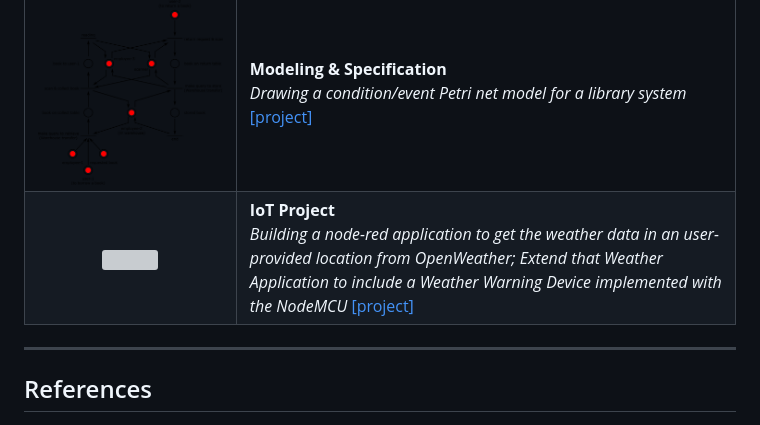
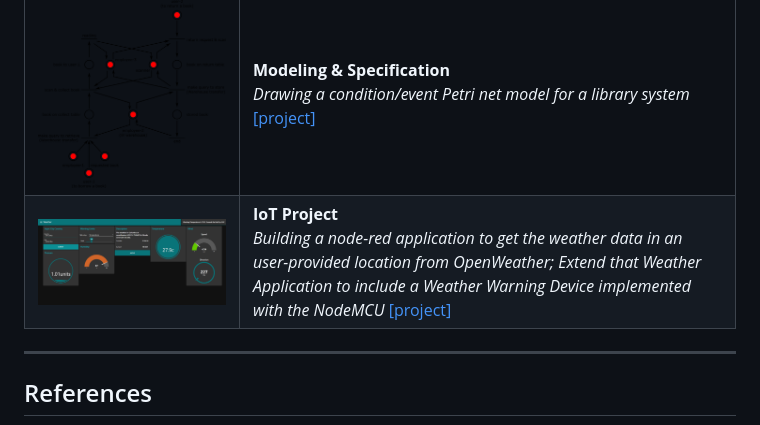
Before and after one commit to bimalka98/Embedded-Systems-Engineering, a Markdown page: README.md, the part around the change. Rendered like a GitHub page; pictures changed too: Assignment 2 IoT Project/images/iotui.png (added); grey boxes are pictures that could not be loaded.

Commit message:
add image of ui of node red app

```diff
--- a/README.md
+++ b/README.md
@@ -13,7 +13,7 @@
 |Figure|Desciption|
 |:---:|:---|
 |<img src="Assignment%201%20Modeling%20%26%20Specification/Figures/library.png"  width="800" />|**Modeling & Specification** <br>*Drawing a condition/event Petri net model for a library system* [[project]](Assignment%201%20Modeling%20%26%20Specification)|
-|<img src=""  width="600" />| **IoT Project** <br>*Building a node-red application to get the weather data in an user-provided location from OpenWeather; Extend that Weather Application to include a Weather Warning Device implemented with the NodeMCU* [[project]](Assignment%202%20IoT%20Project)|
+|<img src="Assignment%202%20IoT%20Project/images/iotui.png"  width="600" />| **IoT Project** <br>*Building a node-red application to get the weather data in an user-provided location from OpenWeather; Extend that Weather Application to include a Weather Warning Device implemented with the NodeMCU* [[project]](Assignment%202%20IoT%20Project)|
 
 ---
 
```
